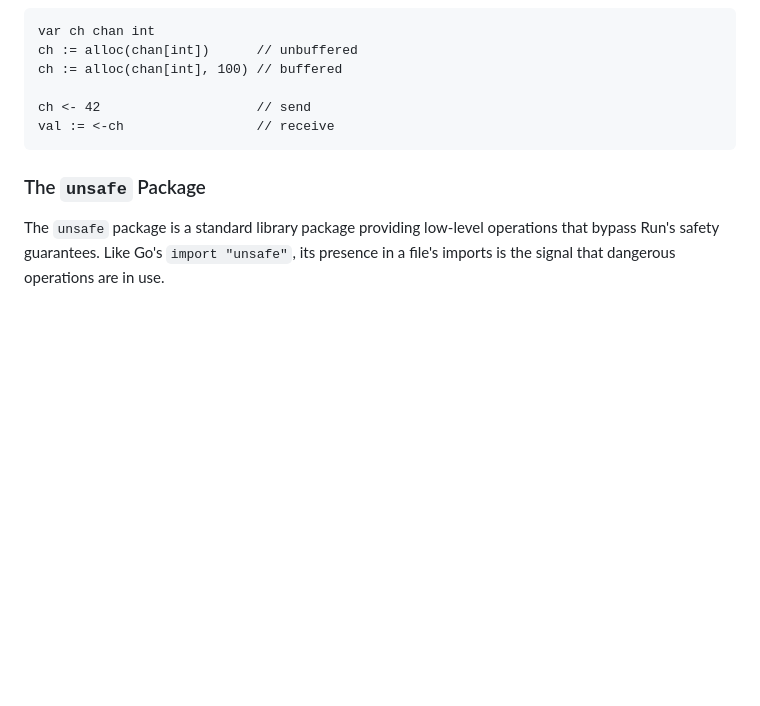
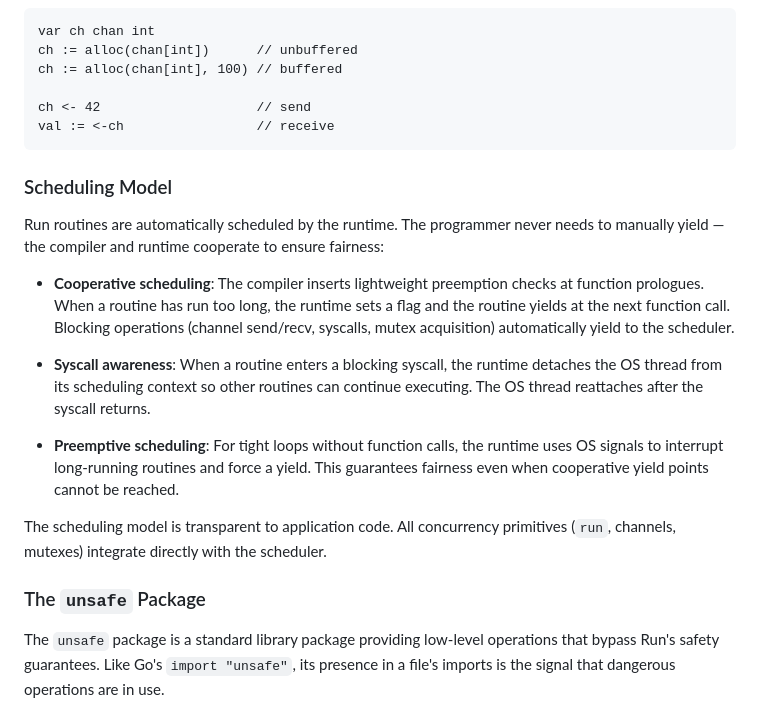
Before and after one commit to marsolab/runlang, a Markdown page: SPEC.md, the part around the change. Rendered like a GitHub page; blank space fills up the shorter version.

Commit message:
Add cooperative and preemptive concurrency to M3 roadmap
Update M3 milestone description in CLAUDE.md to explicitly cover both
cooperative scheduling (compiler-inserted yield points, syscall-aware
M/P detach, work stealing) and preemptive scheduling (signal-based
preemption for tight loops).

Add a "Scheduling Model" section to SPEC.md explaining the three
concurrency guarantees: cooperative preemption at function prologues,
syscall-aware thread detachment, and signal-based preemption for
tight loops without function calls.

Created 7 focused GitHub issues (#82-#88) breaking down the scheduler
implementation and updated #35 as a tracking issue with dependency graph.

Refs #35

https://claude.ai/code/session_017cjGTG1pxUx7vJjH4kL6YC

````diff
--- a/SPEC.md
+++ b/SPEC.md
@@ -346,6 +346,27 @@ ch <- 42                    // send
 val := <-ch                 // receive
 ```
 
+### Scheduling Model
+
+Run routines are automatically scheduled by the runtime. The programmer never needs
+to manually yield — the compiler and runtime cooperate to ensure fairness:
+
+- **Cooperative scheduling**: The compiler inserts lightweight preemption checks at
+  function prologues. When a routine has run too long, the runtime sets a flag and
+  the routine yields at the next function call. Blocking operations (channel send/recv,
+  syscalls, mutex acquisition) automatically yield to the scheduler.
+
+- **Syscall awareness**: When a routine enters a blocking syscall, the runtime detaches
+  the OS thread from its scheduling context so other routines can continue executing.
+  The OS thread reattaches after the syscall returns.
+
+- **Preemptive scheduling**: For tight loops without function calls, the runtime uses
+  OS signals to interrupt long-running routines and force a yield. This guarantees
+  fairness even when cooperative yield points cannot be reached.
+
+The scheduling model is transparent to application code. All concurrency primitives
+(`run`, channels, mutexes) integrate directly with the scheduler.
+
 ### The `unsafe` Package
 
 The `unsafe` package is a standard library package providing low-level operations
````
Also changed, not shown: CLAUDE.md (+1 -1 lines).
